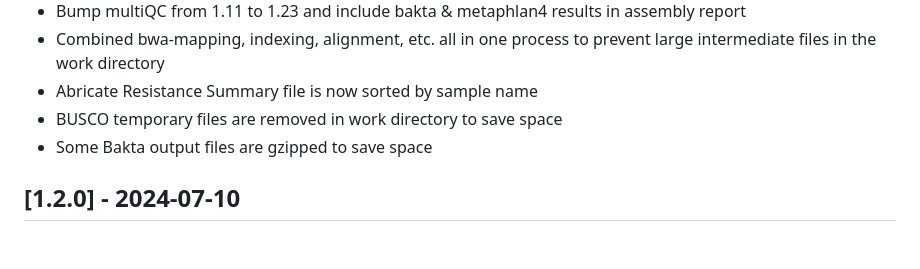
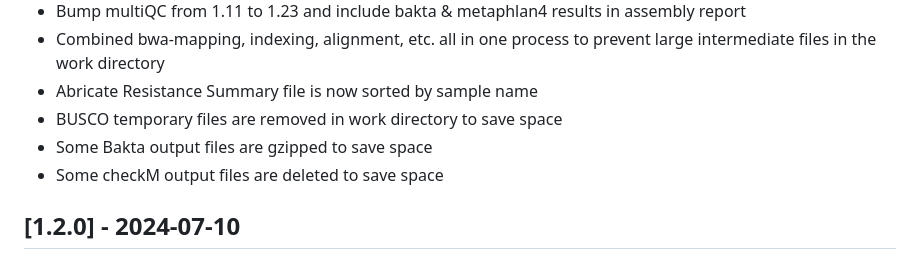
Before and after one commit to michaelmeuli/immensekansasii, a Markdown page: CHANGELOG.md, the part around the change. Drawn GitHub-style.

Commit message:
update changelog

```diff
--- a/CHANGELOG.md
+++ b/CHANGELOG.md
@@ -18,6 +18,7 @@ and this project adheres to [Semantic Versioning](https://semver.org/spec/v2.0.0
 - Abricate Resistance Summary file is now sorted by sample name
 - BUSCO temporary files are removed in work directory to save space
 - Some Bakta output files are gzipped to save space
+- Some checkM output files are deleted to save space
 
 ## [1.2.0] - 2024-07-10
 
```
